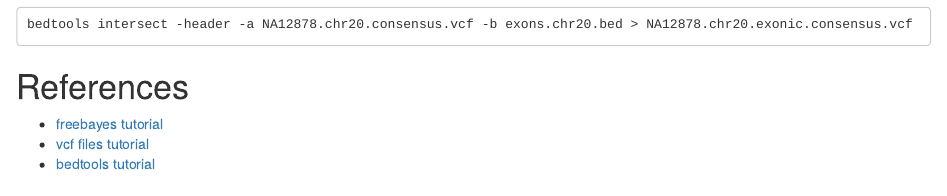
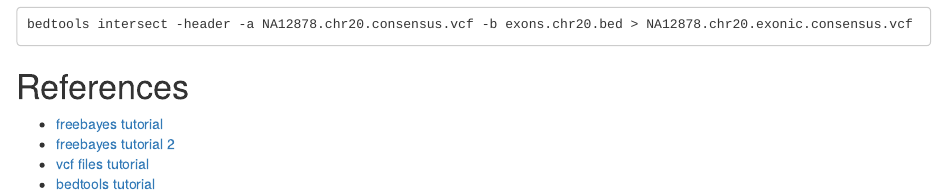
Before and after one commit to markdunning/working-with-vcfs, an R Markdown document (work-with-vcf.Rmd): the page in a window 1100 px wide, from 14170 px down. Rendered offline with R 4.5, knitr and Pandoc, with nearby package versions; some code elsewhere in the file could not run offline; common packages that the code uses without loading them are loaded.

Commit message:
add reference

```diff
--- a/work-with-vcf.Rmd
+++ b/work-with-vcf.Rmd
@@ -738,5 +738,6 @@ bedtools intersect -header -a NA12878.chr20.consensus.vcf -b exons.chr20.bed > N
 # References
 
 - [freebayes tutorial](http://clavius.bc.edu/~erik/CSHL-advanced-sequencing/freebayes-tutorial.html)
+- [freebayes tutorial 2](https://libraries.io/github/benjaypunto/freebayes)
 - [vcf files tutorial](https://faculty.washington.edu/browning/beagle/intro-to-vcf.html)
 - [bedtools tutorial](http://quinlanlab.org/tutorials/bedtools/bedtools.html)
```
